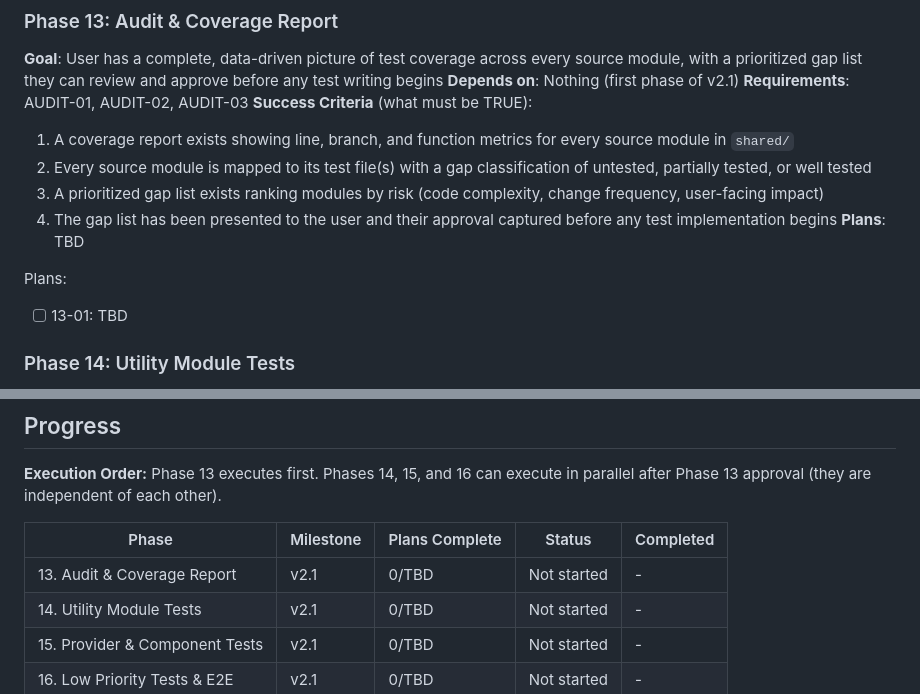
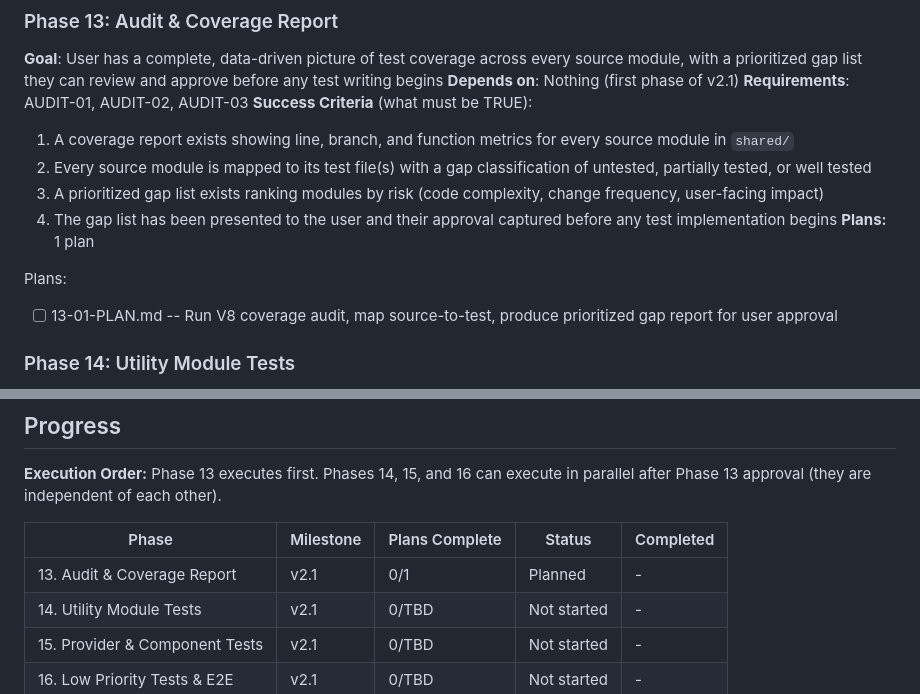
Before and after one commit to phulsechinmay/arcify-spotlight, a Markdown page: .planning/ROADMAP.md, 2 parts joined by grey strips. Drawn GitHub-style.

Commit message:
docs(13): create phase plan for audit & coverage report
Phase 13: Audit & Coverage Report
- 1 plan in 1 wave
- 1 auto task + 1 checkpoint (user approval of gap list)
- Ready for execution

Co-Authored-By: Claude Opus 4.6 <noreply@anthropic.com>

```diff
--- a/.planning/ROADMAP.md
+++ b/.planning/ROADMAP.md
@@ -41,10 +41,10 @@ Prior milestones delivered: bug fixes, UX polish, testing infrastructure (240 te
   2. Every source module is mapped to its test file(s) with a gap classification of untested, partially tested, or well tested
   3. A prioritized gap list exists ranking modules by risk (code complexity, change frequency, user-facing impact)
   4. The gap list has been presented to the user and their approval captured before any test implementation begins
-**Plans**: TBD
+**Plans:** 1 plan
 
 Plans:
-- [ ] 13-01: TBD
+- [ ] 13-01-PLAN.md -- Run V8 coverage audit, map source-to-test, produce prioritized gap report for user approval
 
 ### Phase 14: Utility Module Tests
 **Goal**: The three utility modules (bookmark-utils, website-name-extractor, popular-sites) have thorough unit test coverage validating their core logic paths
@@ -100,7 +100,7 @@ Phase 13 executes first. Phases 14, 15, and 16 can execute in parallel after Pha
 
 | Phase | Milestone | Plans Complete | Status | Completed |
 |-------|-----------|----------------|--------|-----------|
-| 13. Audit & Coverage Report | v2.1 | 0/TBD | Not started | - |
+| 13. Audit & Coverage Report | v2.1 | 0/1 | Planned | - |
 | 14. Utility Module Tests | v2.1 | 0/TBD | Not started | - |
 | 15. Provider & Component Tests | v2.1 | 0/TBD | Not started | - |
 | 16. Low Priority Tests & E2E | v2.1 | 0/TBD | Not started | - |
```
Also changed, not shown: 1 other file.
